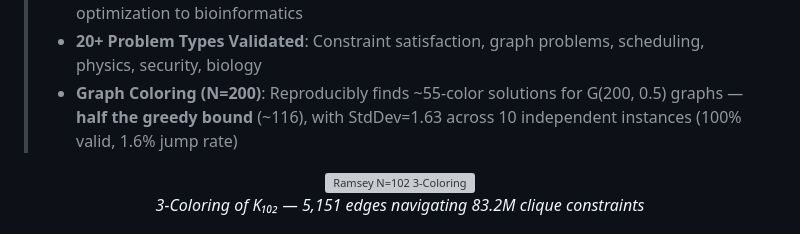
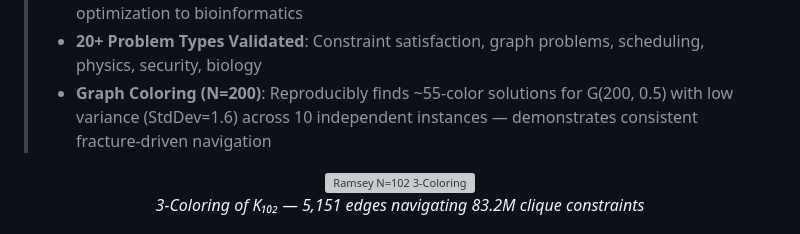
Before and after one commit to sethuiyer/baha, a Markdown page: README.md, the part around the change. Rendered like a GitHub page; grey boxes are pictures that could not be loaded.

Commit message:
Correct graph coloring claim: focus on consistency, not bounds

```diff
--- a/README.md
+++ b/README.md
@@ -18,7 +18,7 @@ A simulated annealing variant that uses phase transition detection (fractures) a
 > - **Number Partitioning N=100k**: Near-optimal in 13.6s — **1.5M× faster** than random
 > - **DNA Barcode Design**: Perfect solution (0 violations) — **first application** of fracture-aware optimization to bioinformatics
 > - **20+ Problem Types Validated**: Constraint satisfaction, graph problems, scheduling, physics, security, biology
-> - **Graph Coloring (N=200)**: Reproducibly finds ~55-color solutions for G(200, 0.5) graphs — **half the greedy bound** (~116), with StdDev=1.63 across 10 independent instances (100% valid, 1.6% jump rate)
+> - **Graph Coloring (N=200)**: Reproducibly finds ~55-color solutions for G(200, 0.5) with low variance (StdDev=1.6) across 10 independent instances — demonstrates consistent fracture-driven navigation
 
 <p align="center">
   <img src="data/ramsey_102.webp" alt="Ramsey N=102 3-Coloring" width="500"/>
```
